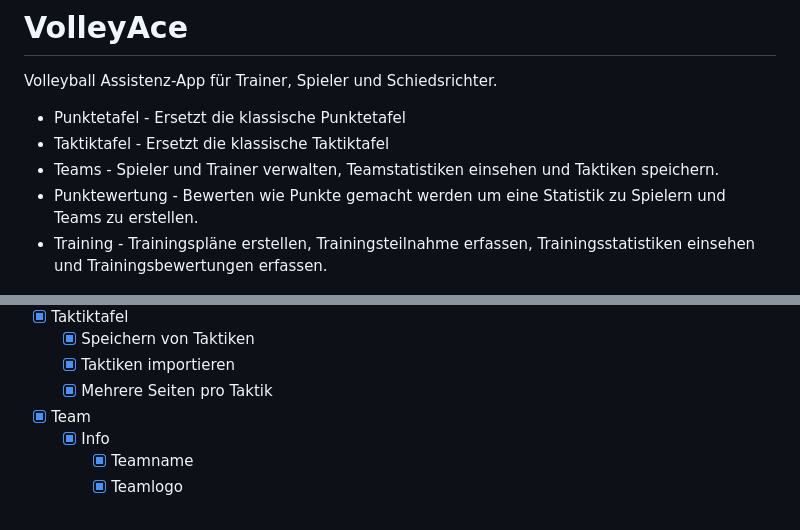
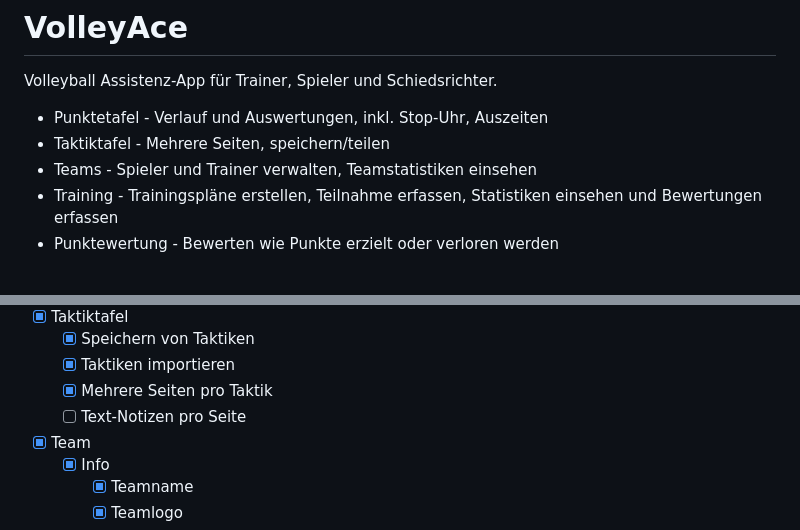
Before and after one commit to maheis/volley-ace, a Markdown page: README.md, 2 parts joined by grey strips. Rendered like a GitHub page.

Commit message:
docs: update README to clarify features and functionalities

```diff
--- a/README.md
+++ b/README.md
@@ -2,11 +2,11 @@
 
 Volleyball Assistenz-App für Trainer, Spieler und Schiedsrichter.
 
-- Punktetafel - Ersetzt die klassische Punktetafel
-- Taktiktafel - Ersetzt die klassische Taktiktafel
-- Teams - Spieler und Trainer verwalten, Teamstatistiken einsehen und Taktiken speichern.
-- Punktewertung - Bewerten wie Punkte gemacht werden um eine Statistik zu Spielern und Teams zu erstellen.
-- Training - Trainingspläne erstellen, Trainingsteilnahme erfassen, Trainingsstatistiken einsehen und Trainingsbewertungen erfassen.
+- Punktetafel - Verlauf und Auswertungen, inkl. Stop-Uhr, Auszeiten
+- Taktiktafel - Mehrere Seiten, speichern/teilen
+- Teams - Spieler und Trainer verwalten, Teamstatistiken einsehen
+- Training - Trainingspläne erstellen, Teilnahme erfassen, Statistiken einsehen und Bewertungen erfassen
+- Punktewertung - Bewerten wie Punkte erzielt oder verloren werden
 
 ![Vorstellungsgrafik](.notes/vorstellungsgrafik.png)
 
@@ -69,6 +69,7 @@ Volleyball Assistenz-App für Trainer, Spieler und Schiedsrichter.
   - [x] Speichern von Taktiken
   - [x] Taktiken importieren
   - [x] Mehrere Seiten pro Taktik
+  - [ ] Text-Notizen pro Seite
 - [x] Team
   - [x] Info
     - [x] Teamname
```
